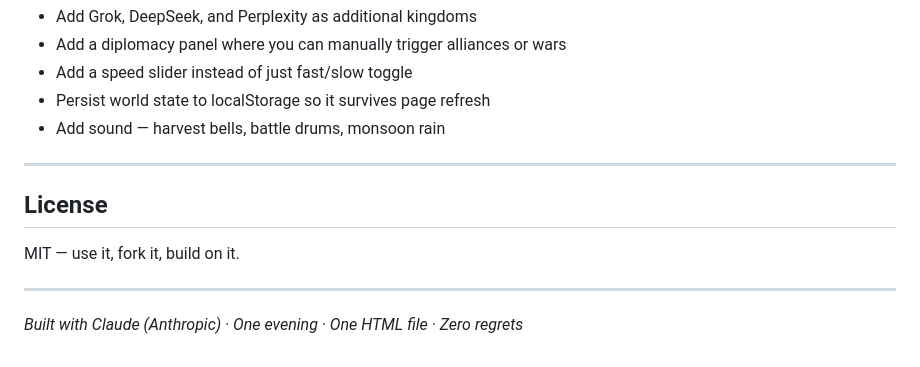
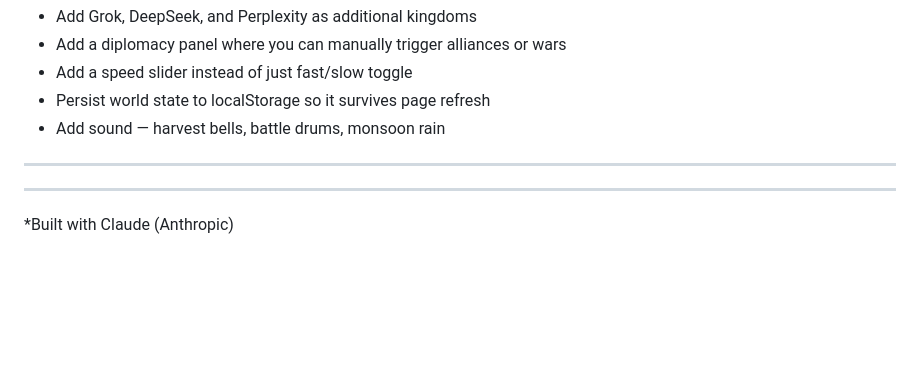
Before and after one commit to ganesanrashikaa-arch/AI_Tamil_kingdom_Simulator, a Markdown page: README.md, the part around one of its changes. Rendered like a GitHub page; blank space fills up the shorter version.

```diff
--- a/README.md
+++ b/README.md
@@ -226,10 +226,6 @@ Feel free to fork and extend it. Some ideas worth exploring:
 
 ---
 
-## License
-
-MIT — use it, fork it, build on it.
-
 ---
 
-*Built with Claude (Anthropic) · One evening · One HTML file · Zero regrets*
+*Built with Claude (Anthropic)
```
Also changed, not shown: other parts of README.md (+2 -2 lines).
